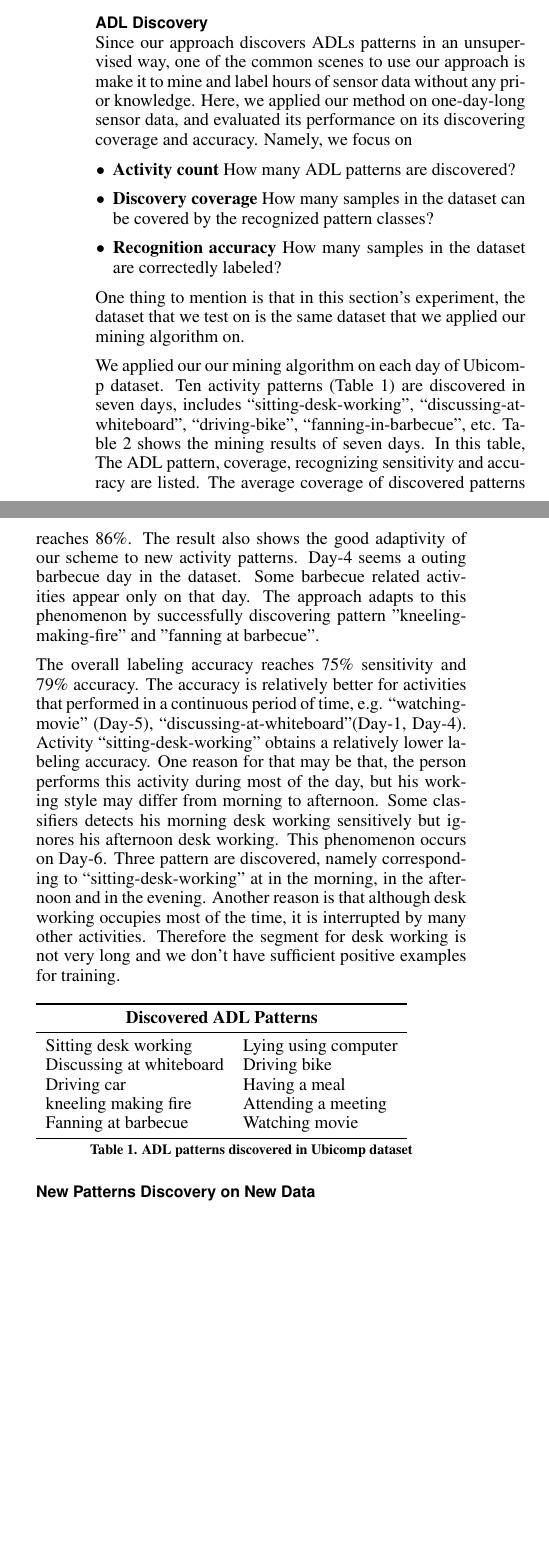
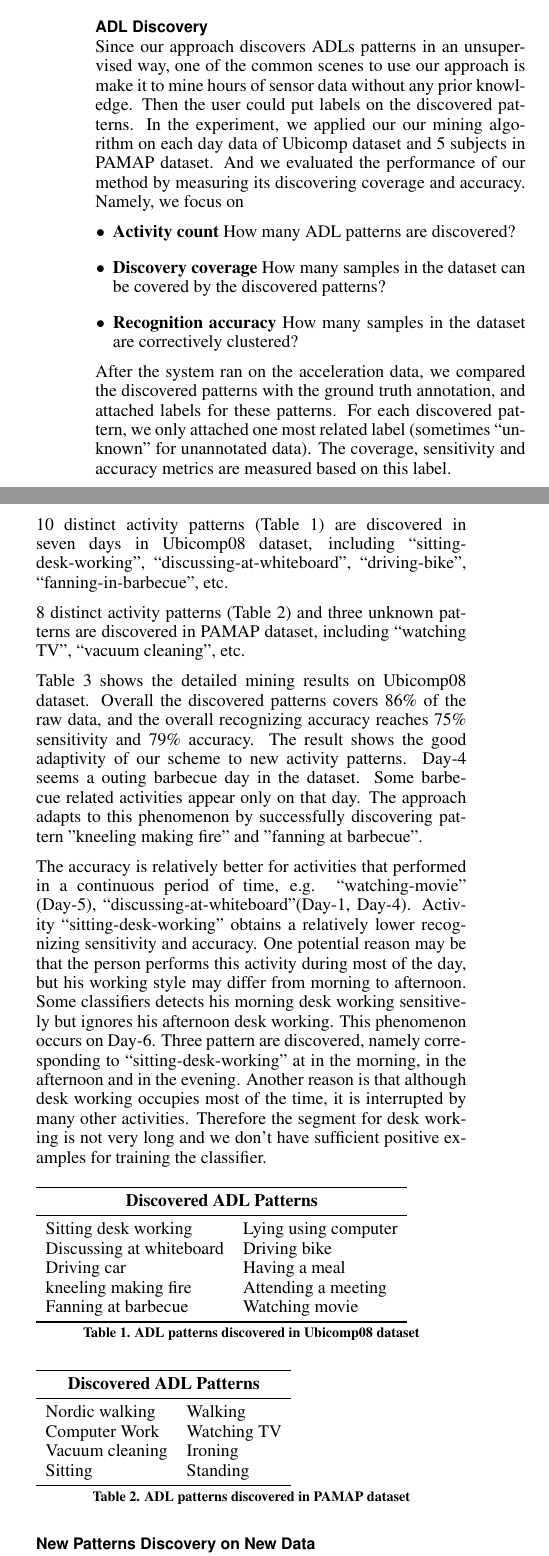
Before and after one commit to zetan/Thesis-MiningFrequentADLPatterns, a LaTeX document (sample.tex): two parts of the columns of page 6 of 8, joined at a grey line, cut so that both start at the same text, the shorter picture padded with empty space. The pictures show the PDF file sample.pdf that the author committed with the source.

Commit message:
experiments

```diff
--- a/sample.tex
+++ b/sample.tex
@@ -471,22 +471,27 @@ Pathak et al \cite{wang2009human} uses the similar approach in video stream mini
     \subsection{ADL Discovery}
     \label{subsec.exp.mining-on-same-day}
 
-    Since our approach discovers ADLs patterns in an unsupervised way, one of the common scenes to use our approach is make it to mine hours of sensor data without any prior knowledge. Then the user could put labels on the discovered patterns.
-    Here, we applied our method on one-day-long sensor data, and evaluated its performance on its discovering coverage and accuracy.
+    Since our approach discovers ADLs patterns in an unsupervised way, one of the common scenes to use our approach is make it to mine hours of sensor data without any prior knowledge. Then the user could later put labels on the discovered patterns.
+    In the experiment, we applied our our mining algorithm on each day data of Ubicomp dataset and 5 subjects in PAMAP dataset.
+    And we evaluated the performance of our method by measuring its discovering coverage and accuracy.
     Namely, we focus on
         \begin{itemize}
         \item \textbf{Activity count} How many ADL patterns are discovered?
-        \item \textbf{Discovery coverage} How many samples in the dataset can be covered by the recognized pattern classes?
-        \item \textbf{Recognition accuracy} How many samples in the dataset are correctively labeled?
+        \item \textbf{Discovery coverage} How many samples in the dataset can be covered by the discovered patterns?
+        \item \textbf{Recognition accuracy} How many samples in the dataset are correctively clustered?
         \end{itemize}
 
     % expermental approach - emphasize that we put the label according to the annotation%
 
+     After the system ran on the acceleration data, we compared the discovered patterns with the ground truth annotation, and attached labels for these patterns.
+     For each discovered pattern, we attached only one most related label (sometimes ``unknown" for unannotated data).
+     The coverage, sensitivity and accuracy metrics are measured based on this label.
+
+     In Ubicomp08 dataset, 10 distinct activity patterns (Table \ref{tab: ADL patterns discovered ubicomp}) are discovered in seven days, including ``sitting desk working", ``discussing at whiteboard", ``cycling", ``fanning in barbecue", etc.
+     Overall the discovered patterns covers 86\% of the raw data, and the overall recognizing accuracy reaches 75\% sensitivity and 79\% accuracy. Details are discussed in the next paragraph.
+
+     In PAMPA dataset, 9 distinct activity patterns (Table \ref{tab: ADL patterns discovered pamap}) and three unknown patterns are discovered, including ``computer work", ``vacuum cleaning", etc.
+     Overall the discovered patterns covers 51\% of the raw data, and the overall recognizing accuracy reaches 94\% sensitivity and 86\% accuracy. In our discovered patterns, ``ascending stairs" are confused with ``descending stairs", ``vacuum cleaning" are confused with ``house cleaning", and ``ironing" are confused with ``standing".
 
 
-     We applied our our mining algorithm on each day of Ubicomp dataset.
-     Ten activity patterns (Table \ref{tab: ADL patterns discovered}) are discovered in seven days, includes ``sitting-desk-working", ``discussing-at-whiteboard", ``driving-bike", ``fanning-in-barbecue", etc.
-     Table \ref{tab:result-seven-days} shows the mining results of seven days.
-     In this table, The ADL pattern, coverage, recognizing sensitivity and accuracy are listed.
-     The average coverage of discovered patterns reaches 86\%.
-     The result also shows the good adaptivity of our scheme to new activity patterns.
+     Table \ref{tab:result-seven-days} shows the detailed mining results on Ubicomp08 dataset.
@@ -495,5 +502,3 @@ Pathak et al \cite{wang2009human} uses the similar approach in video stream mini
 
-     The overall labeling accuracy reaches 75\% sensitivity and 79\% accuracy.
      The accuracy is relatively better for activities that performed in a continuous period of time, e.g. ``watching-movie" (Day-5), ``discussing-at-whiteboard"(Day-1, Day-4).
-     Activity ``sitting-desk-working" obtains a relatively lower labeling accuracy.
-     One reason for that may be that, the person performs this activity during most of the day, but his working style may differ from morning to afternoon.
+     Activity ``sitting-desk-working" obtains a relatively lower recognizing sensitivity and accuracy.
@@ -515,8 +521,24 @@ Pathak et al \cite{wang2009human} uses the similar approach in video stream mini
     \multicolumn{1}{l}{Fanning at barbecue} & \multicolumn{1}{l}{Watching movie} \\
     \bottomrule
     \end{tabular}%
-    \caption{ADL patterns discovered in Ubicomp dataset}
-  \label{tab: ADL patterns discovered}%
+    \caption{ADL patterns discovered in Ubicomp08 dataset}
+  \label{tab: ADL patterns discovered ubicomp}%
+\end{table}%
+
+\begin{table}[htbp]
+    \begin{tabular}{rr}
+    \toprule
+    \multicolumn{2}{c}{\textbf{Discovered ADL Patterns}} \\
+    \midrule
+    \multicolumn{1}{l}{Nordic walking} & \multicolumn{1}{l}{Walking} \\
+    \multicolumn{1}{l}{Computer Work} & \multicolumn{1}{l}{Ascending stairs} \\
+    \multicolumn{1}{l}{Vacuum cleaning} & \multicolumn{1}{l}{Ironing} \\
+    \multicolumn{1}{l}{Sitting} & \multicolumn{1}{l}{Standing} \\
+    \multicolumn{1}{l}{Lying}
+    \bottomrule
+    \end{tabular}%
+    \caption{ADL patterns discovered in PAMAP dataset}
+  \label{tab: ADL patterns discovered pamap}%
 \end{table}%
 
 % Table generated by Excel2LaTeX from sheet 'Sheet2'
```
Also changed, not shown: sample.pdf, sample.tex (39 more changed lines), 4 other files.
